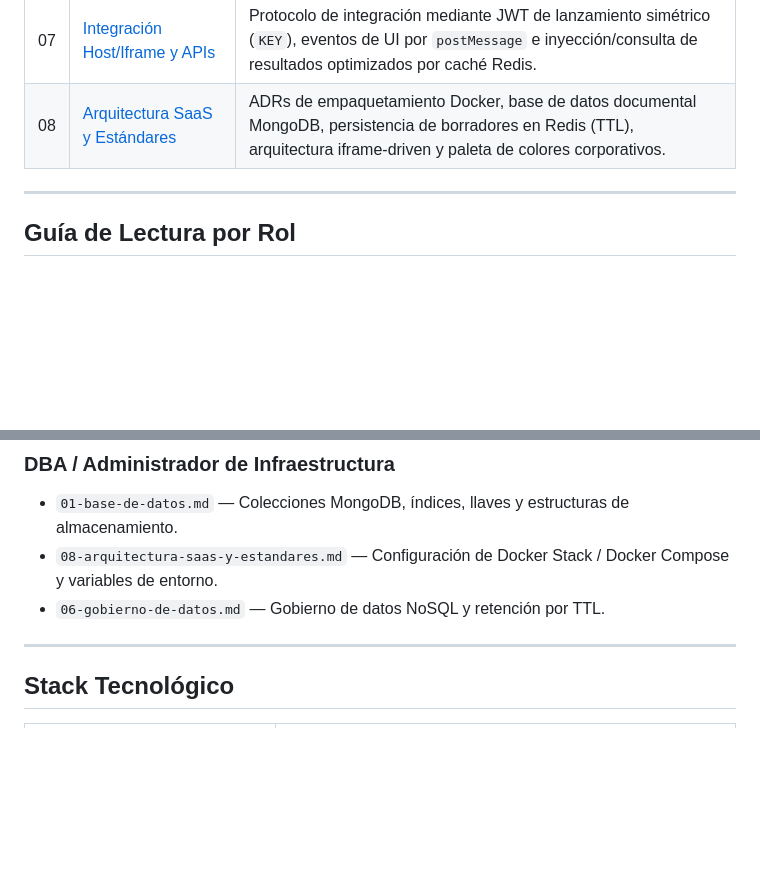
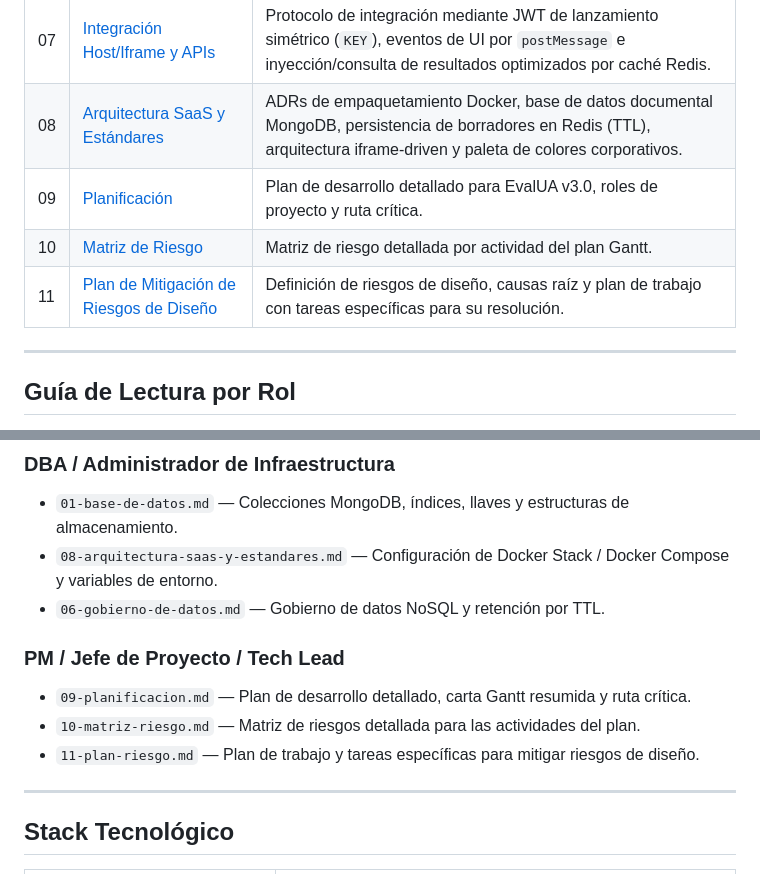
Before and after one commit to alphadx/evalUA, a Markdown page: 00-indice.md, 2 parts joined by grey strips. GitHub-like rendering; blank space fills up the shorter version.

Commit message:
Se incluye un plan de mitigación de riesgos de riesgos, resolveremos las tareas que tenemos que hacer en esta etapa

```diff
--- a/00-indice.md
+++ b/00-indice.md
@@ -20,6 +20,9 @@
 | 06 | [Gobierno de Datos](./06-gobierno-de-datos.md) | Políticas de privacidad "zero-knowledge", ciclo de vida de borradores por TTL en Redis y clasificación de datos por sensibilidad. |
 | 07 | [Integración Host/Iframe y APIs](./07-integracion-iframe.md) | Protocolo de integración mediante JWT de lanzamiento simétrico (`KEY`), eventos de UI por `postMessage` e inyección/consulta de resultados optimizados por caché Redis. |
 | 08 | [Arquitectura SaaS y Estándares](./08-arquitectura-saas-y-estandares.md) | ADRs de empaquetamiento Docker, base de datos documental MongoDB, persistencia de borradores en Redis (TTL), arquitectura iframe-driven y paleta de colores corporativos. |
+| 09 | [Planificación](./09-planificacion.md) | Plan de desarrollo detallado para EvalUA v3.0, roles de proyecto y ruta crítica. |
+| 10 | [Matriz de Riesgo](./10-matriz-riesgo.md) | Matriz de riesgo detallada por actividad del plan Gantt. |
+| 11 | [Plan de Mitigación de Riesgos de Diseño](./11-plan-riesgo.md) | Definición de riesgos de diseño, causas raíz y plan de trabajo con tareas específicas para su resolución. |
 
 ---
 
@@ -44,6 +47,11 @@
 - `01-base-de-datos.md` — Colecciones MongoDB, índices, llaves y estructuras de almacenamiento.
 - `08-arquitectura-saas-y-estandares.md` — Configuración de Docker Stack / Docker Compose y variables de entorno.
 - `06-gobierno-de-datos.md` — Gobierno de datos NoSQL y retención por TTL.
+
+### PM / Jefe de Proyecto / Tech Lead
+- `09-planificacion.md` — Plan de desarrollo detallado, carta Gantt resumida y ruta crítica.
+- `10-matriz-riesgo.md` — Matriz de riesgos detallada para las actividades del plan.
+- `11-plan-riesgo.md` — Plan de trabajo y tareas específicas para mitigar riesgos de diseño.
 
 ---
 
```
Also changed, not shown: 11-plan-riesgo.md (added, +118 -0 lines).
